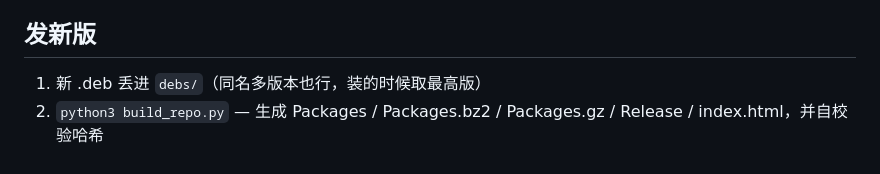
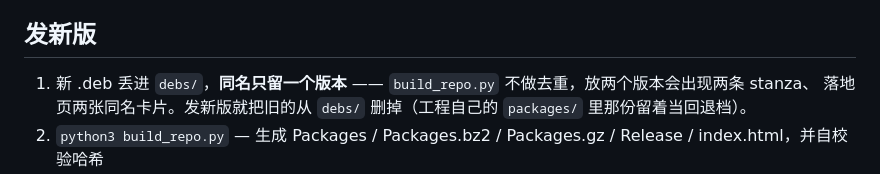
Before and after one commit to OAA233/repo, a Markdown page: .dist/README.md, the part around the change. GitHub-like rendering.

Commit message:
README: 说明 debs/ 一个包只留一个版本

```diff
--- a/.dist/README.md
+++ b/.dist/README.md
@@ -102,7 +102,8 @@ cd ~/Desktop/王源/Mirror17
 
 ## 发新版
 
-1. 新 .deb 丢进 `debs/`（同名多版本也行，装的时候取最高版）
+1. 新 .deb 丢进 `debs/`，**同名只留一个版本** —— `build_repo.py` 不做去重，放两个版本会出现两条 stanza、
+   落地页两张同名卡片。发新版就把旧的从 `debs/` 删掉（工程自己的 `packages/` 里那份留着当回退档）。
 2. `python3 build_repo.py` — 生成 Packages / Packages.bz2 / Packages.gz / Release / index.html，并自校验哈希
 3. `git add -A && git commit -m "xxx 1.2" && git push`
 4. 清 jsDelivr 缓存，否则备用地址最多 12 小时才看到新版：
```
Also changed, not shown: README.md (+2 -1 lines).
